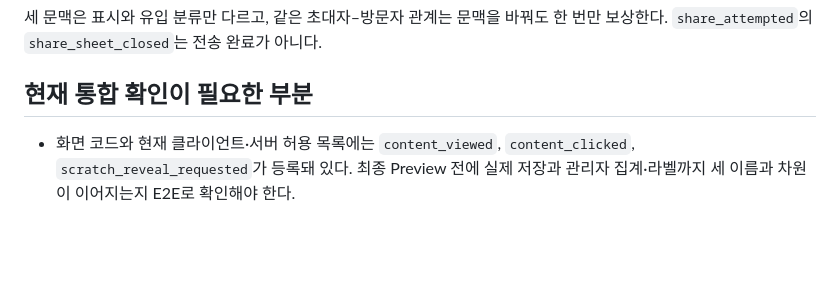
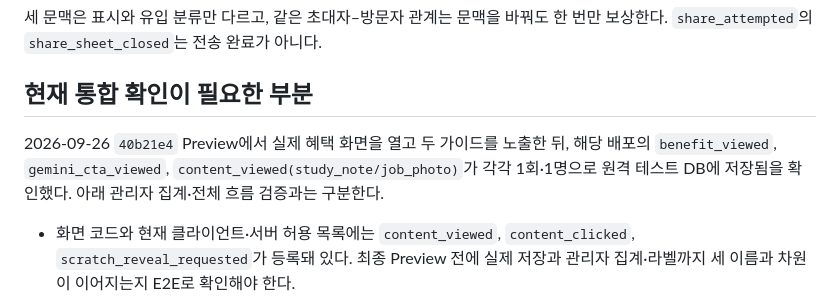
Before and after one commit to CODEhenryKIL/gemini-dino-jump, a Markdown page: docs/phase2-tracking-coverage.md, the part around the change. Rendered like a GitHub page; blank space fills up the shorter version.

```diff
--- a/docs/phase2-tracking-coverage.md
+++ b/docs/phase2-tracking-coverage.md
@@ -64,6 +64,8 @@
 
 ## 현재 통합 확인이 필요한 부분
 
+2026-09-26 `40b21e4` Preview에서 실제 혜택 화면을 열고 두 가이드를 노출한 뒤, 해당 배포의 `benefit_viewed`, `gemini_cta_viewed`, `content_viewed(study_note/job_photo)`가 각각 1회·1명으로 원격 테스트 DB에 저장됨을 확인했다. 아래 관리자 집계·전체 흐름 검증과는 구분한다.
+
 - 화면 코드와 현재 클라이언트·서버 허용 목록에는 `content_viewed`, `content_clicked`, `scratch_reveal_requested`가 등록돼 있다. 최종 Preview 전에 실제 저장과 관리자 집계·라벨까지 세 이름과 차원이 이어지는지 E2E로 확인해야 한다.
 - `record_share`는 앱 parser와 서버 query allowlist까지 확인됐지만, 관찰·이벤트 서버 허용값과 관리자 목적별 집계를 전체 회귀로 확인해야 한다.
 - `content_guides`는 화면 소비 계약이 구현됐다. 서버 `/api/config` 제공값, HTTPS URL, 실제 공개 접근, 카드 클릭을 한 흐름으로 확인해야 한다.
```
Also changed, not shown: docs/phase2-report.md (+6 -4 lines).
